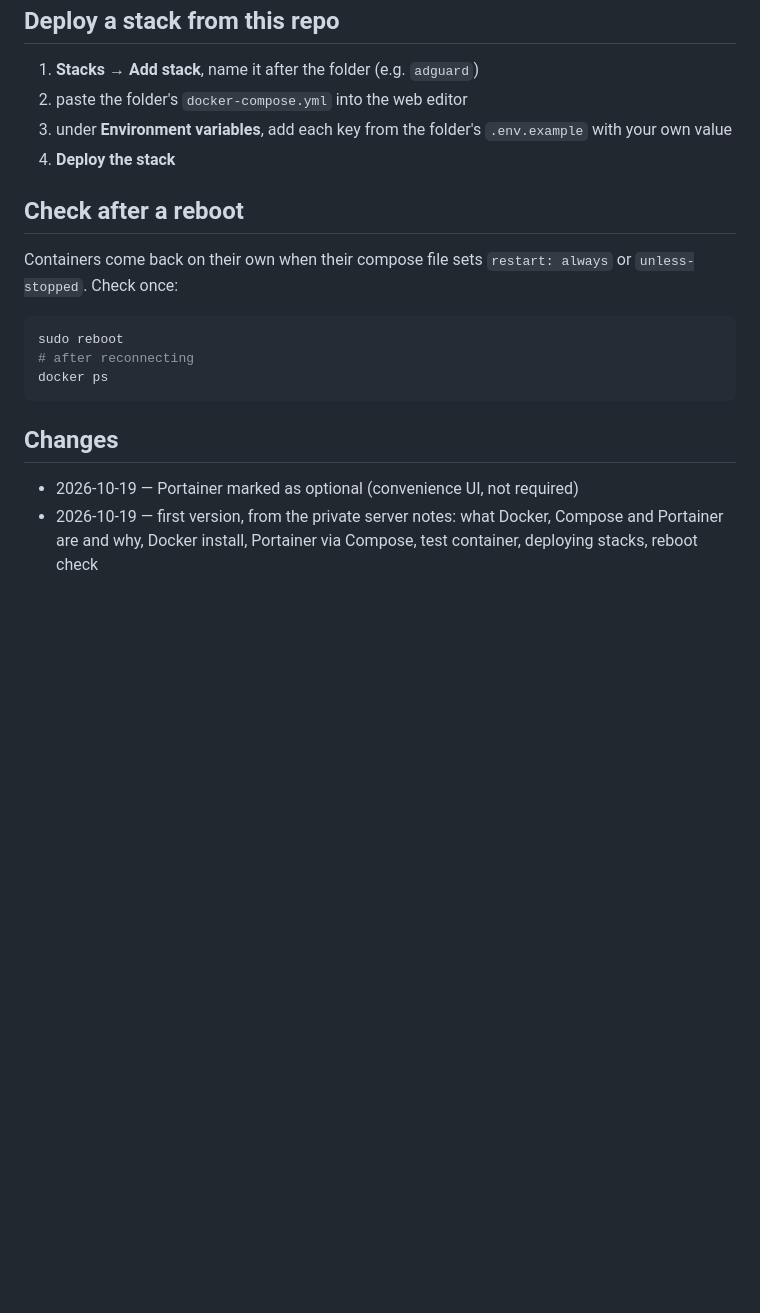
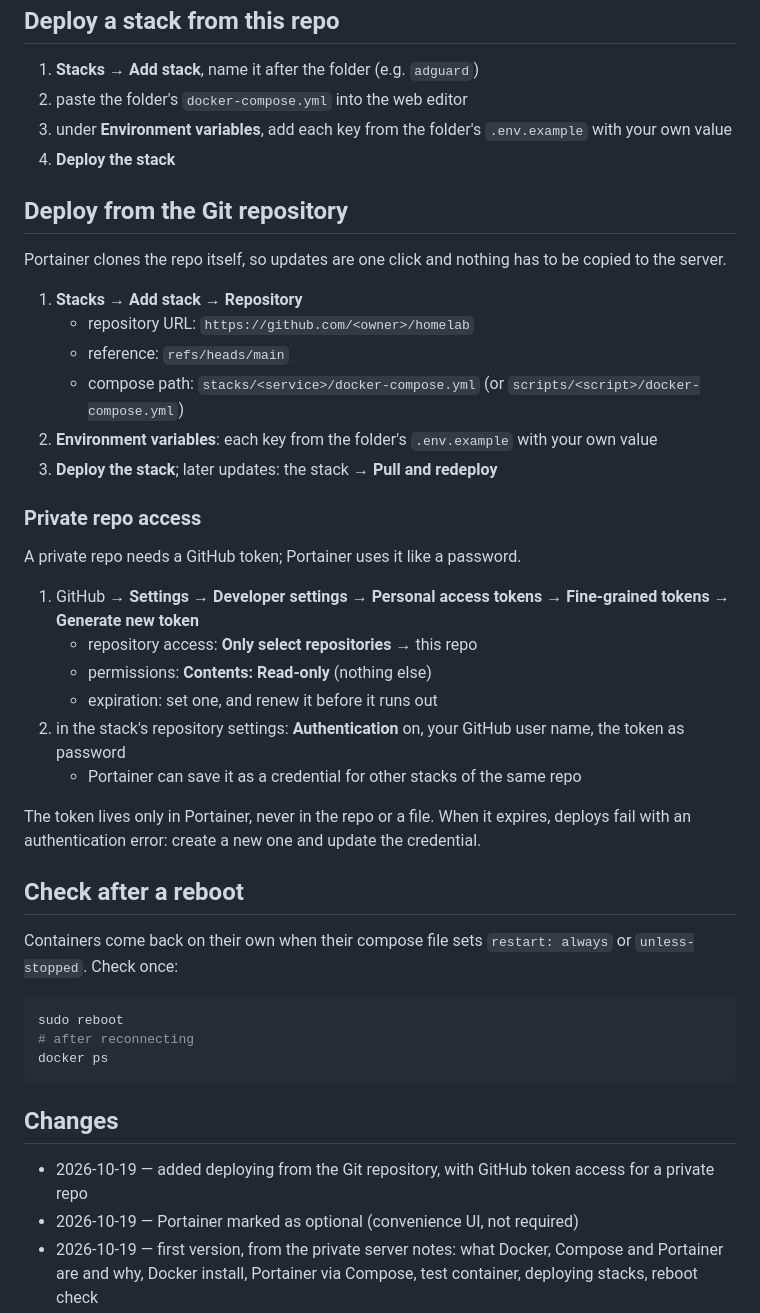
Before and after one commit to kutaycoskuner/homelab, a Markdown page: docs/02-docker-portainer.md, the part around the change. Drawn GitHub-style; blank space fills up the shorter version.

````diff
--- a/docs/02-docker-portainer.md
+++ b/docs/02-docker-portainer.md
@@ -68,6 +68,30 @@ In Portainer: **Containers → Add container**
 3. under **Environment variables**, add each key from the folder's `.env.example` with your own value
 4. **Deploy the stack**
 
+## Deploy from the Git repository
+
+Portainer clones the repo itself, so updates are one click and nothing has to be copied to the server.
+
+1. **Stacks → Add stack → Repository**
+    - repository URL: `https://github.com/<owner>/homelab`
+    - reference: `refs/heads/main`
+    - compose path: `stacks/<service>/docker-compose.yml` (or `scripts/<script>/docker-compose.yml`)
+2. **Environment variables**: each key from the folder's `.env.example` with your own value
+3. **Deploy the stack**; later updates: the stack → **Pull and redeploy**
+
+### Private repo access
+
+A private repo needs a GitHub token; Portainer uses it like a password.
+
+1. GitHub → **Settings → Developer settings → Personal access tokens → Fine-grained tokens → Generate new token**
+    - repository access: **Only select repositories** → this repo
+    - permissions: **Contents: Read-only** (nothing else)
+    - expiration: set one, and renew it before it runs out
+2. in the stack's repository settings: **Authentication** on, your GitHub user name, the token as password
+    - Portainer can save it as a credential for other stacks of the same repo
+
+The token lives only in Portainer, never in the repo or a file. When it expires, deploys fail with an authentication error: create a new one and update the credential.
+
 ## Check after a reboot
 
 Containers come back on their own when their compose file sets `restart: always` or `unless-stopped`. Check once:
@@ -79,5 +103,6 @@ docker ps
 ```
 
 ## Changes
+- 2026-10-19 — added deploying from the Git repository, with GitHub token access for a private repo
 - 2026-10-19 — Portainer marked as optional (convenience UI, not required)
 - 2026-10-19 — first version, from the private server notes: what Docker, Compose and Portainer are and why, Docker install, Portainer via Compose, test container, deploying stacks, reboot check
````
Also changed, not shown: docs/README.md (+1 -0 lines).
